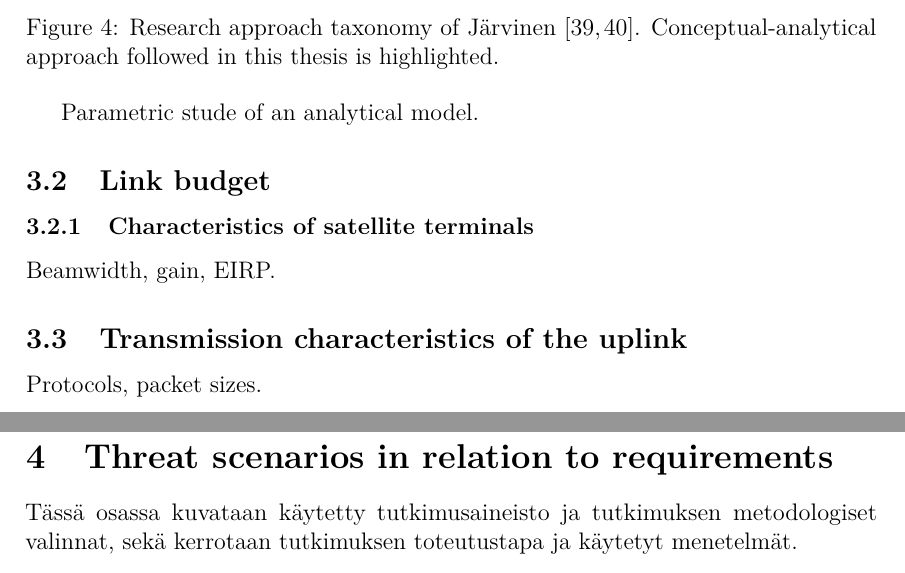
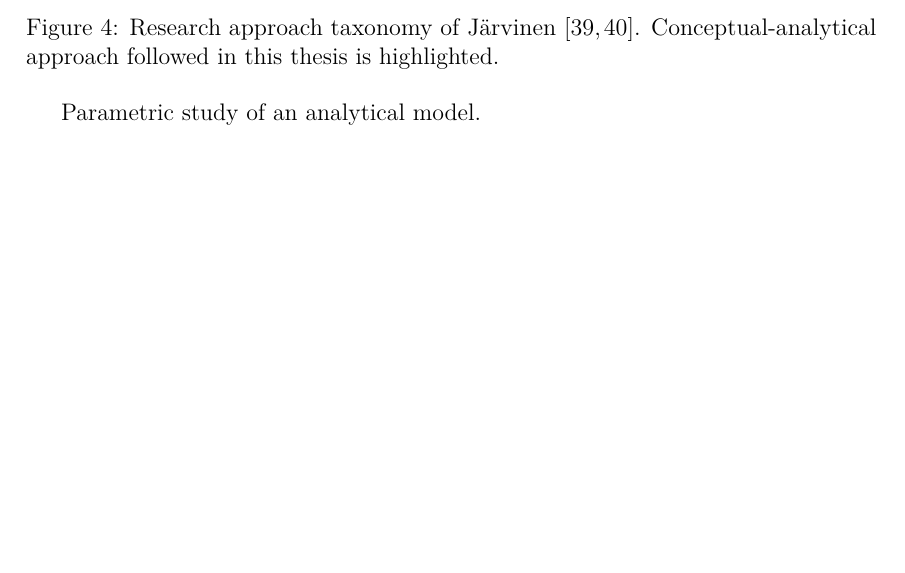
Before and after one commit to msaynevirta/vsat-uplink-interception, a LaTeX thesis (doc/main.tex): two parts of pages 27 and 28 of 47 before the commit and part of page 27 of 46 after it, the two joined at a grey line, cut so that both start at the same text, the shorter picture padded with empty space. The pictures show the PDF file doc/main.pdf that the author committed with the source.

Commit message:
removed duplicate chapters

```diff
--- a/doc/main.tex
+++ b/doc/main.tex
@@ -1024,19 +1024,7 @@ The developed model also incorporates relevant elements from theory of satellite
   \label{fig-research-taxonomy}
 \end{figure}
 
-Parametric stude of an analytical model.
-
-\subsection{Link budget}
-\subsubsection{Characteristics of satellite terminals}
-Beamwidth, gain, EIRP.
-
-\subsection{Transmission characteristics of the uplink}
-Protocols, packet sizes.
-
-\section{Threat scenarios in relation to requirements}
-T\"ass\"a osassa kuvataan k\"aytetty tutkimusaineisto ja
-tutkimuksen metodologiset valinnat, sek\"a
-kerrotaan tutkimuksen toteutustapa ja k\"aytetyt menetelm\"at.
+Parametric study of an analytical model.
 
 \clearpage
 
```
Also changed, not shown: doc/main.pdf.
